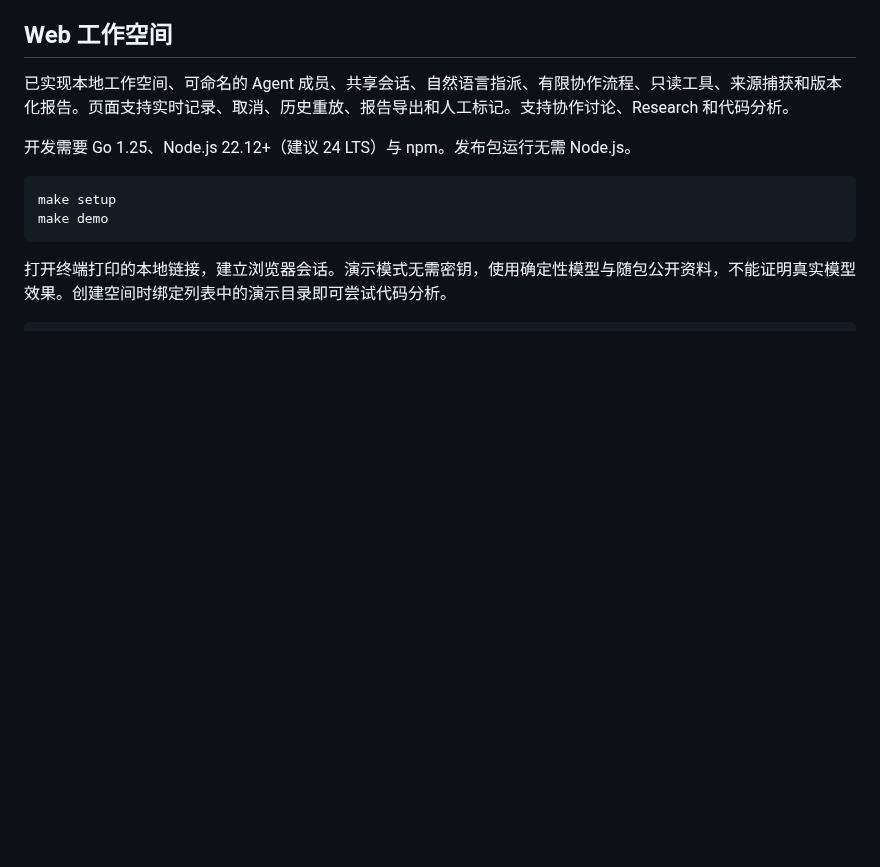
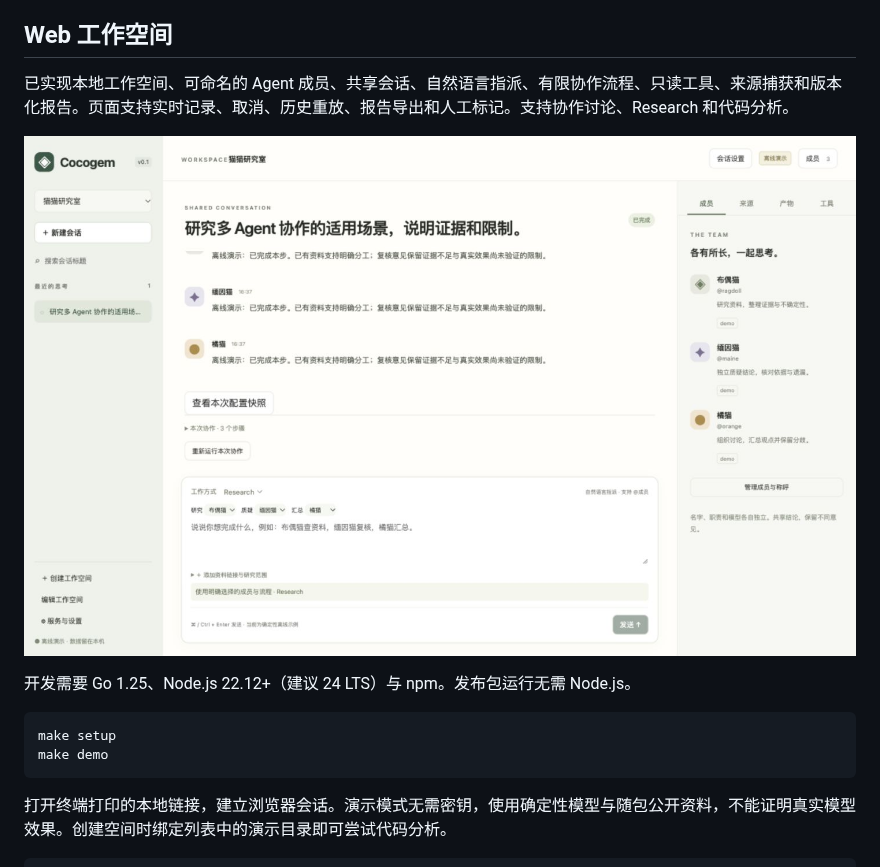
Before and after one commit to AcSunday/cocogem, a Markdown page: README.md, the part around the change. Drawn GitHub-style; pictures changed too: docs/screenshots/workspace-demo.jpg (added); blank space fills up the shorter version.

```diff
--- a/README.md
+++ b/README.md
@@ -7,6 +7,8 @@ Cocogem 的目标是一个由 Go 驱动、带交互式 Web 前端的多 Agent
 ## Web 工作空间
 
 已实现本地工作空间、可命名的 Agent 成员、共享会话、自然语言指派、有限协作流程、只读工具、来源捕获和版本化报告。页面支持实时记录、取消、历史重放、报告导出和人工标记。支持协作讨论、Research 和代码分析。
+
+![Cocogem 离线演示工作空间](docs/screenshots/workspace-demo.jpg)
 
 开发需要 Go 1.25、Node.js 22.12+（建议 24 LTS）与 npm。发布包运行无需 Node.js。
 
```
Also changed, not shown: docs/development-progress.md (+26 -9 lines), docs/product-v0.1.md (+16 -14 lines).
